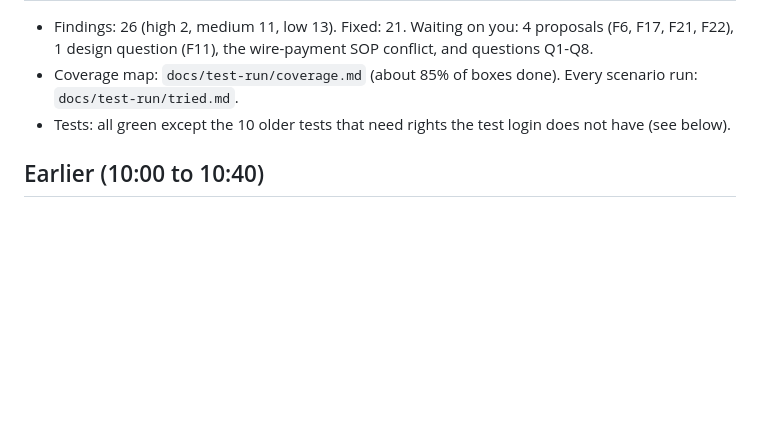
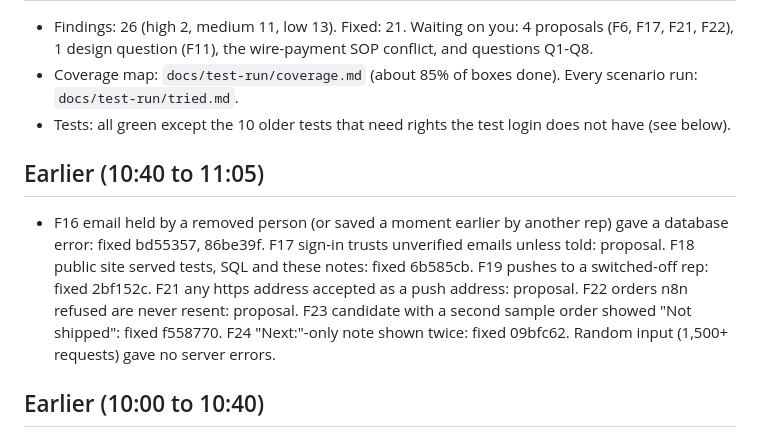
Before and after one commit to Info-Renellence/my-fifty, a Markdown page: docs/test-run/progress.md, the part around the change. Rendered like a GitHub page; blank space fills up the shorter version.

Commit message:
Test run: progress history
Co-Authored-By: Claude Opus 5.5 <noreply@anthropic.com>
Claude-Session: https://claude.ai/code/session_01MjFJvNg2o3pSN7BsiNMTwz

```diff
--- a/docs/test-run/progress.md
+++ b/docs/test-run/progress.md
@@ -25,6 +25,9 @@ the product picker's "Same as last order"; slow answers on the phone (search and
 - Coverage map: `docs/test-run/coverage.md` (about 85% of boxes done). Every scenario run: `docs/test-run/tried.md`.
 - Tests: all green except the 10 older tests that need rights the test login does not have (see below).
 
+## Earlier (10:40 to 11:05)
+- F16 email held by a removed person (or saved a moment earlier by another rep) gave a database error: fixed bd55357, 86be39f. F17 sign-in trusts unverified emails unless told: proposal. F18 public site served tests, SQL and these notes: fixed 6b585cb. F19 pushes to a switched-off rep: fixed 2bf152c. F21 any https address accepted as a push address: proposal. F22 orders n8n refused are never resent: proposal. F23 candidate with a second sample order showed "Not shipped": fixed f558770. F24 "Next:"-only note shown twice: fixed 09bfc62. Random input (1,500+ requests) gave no server errors.
+
 ## Earlier (10:00 to 10:40)
 - F9 voice context had other reps' clients: fixed 43621c4. F10 voice drafts capitalised saypha: fixed 8b26401. F11 empty book shows 5 dots: question. F12 reads at once hung on the pooler: fixed 7a8f60c. F13 quick Tomorrow taps lost: fixed eca5dfd. F14 syringe count included free items: fixed f1a1b86. F15 emails editable through the server: fixed 11c7fcc.
 
```
